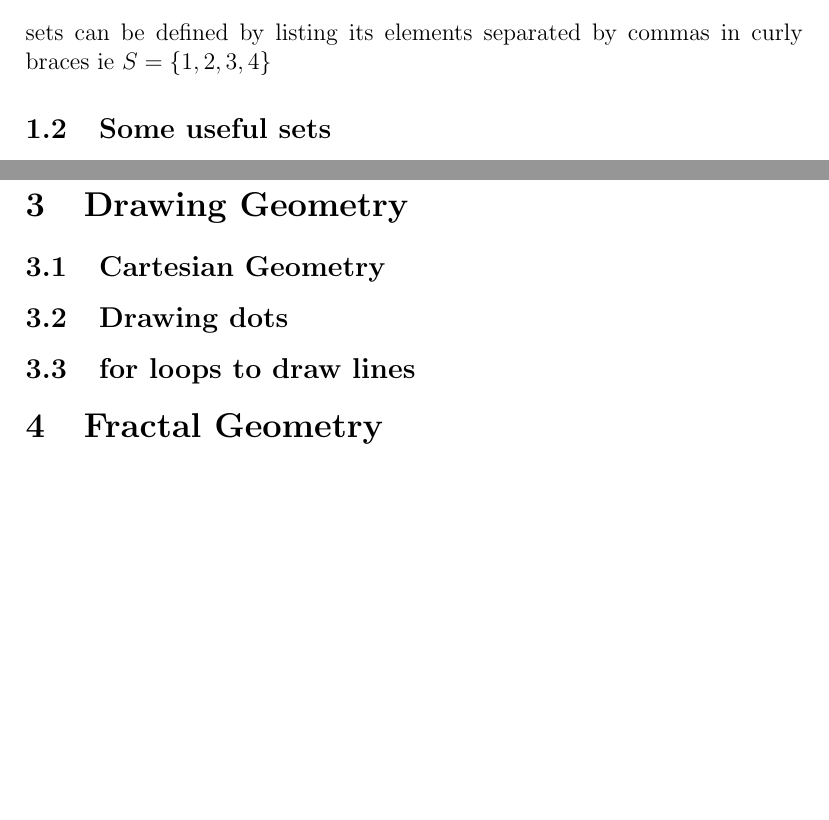
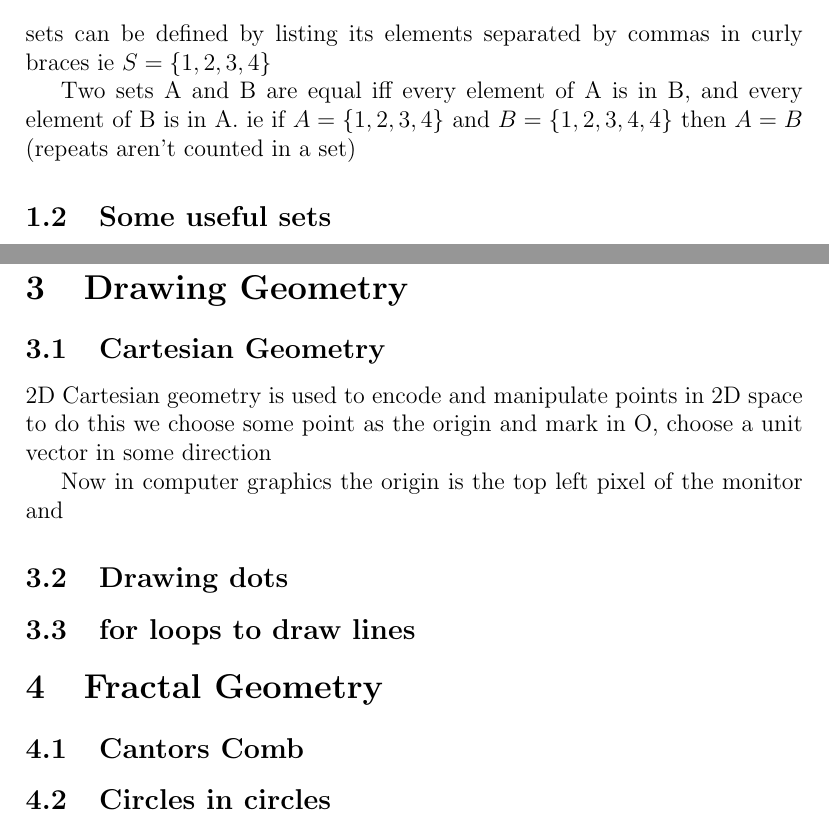
Before and after one commit to wsnmli/drawing_fractuals, a LaTeX document (main.tex): two parts of pages 3 and 4 of 4, joined at a grey line, cut so that both start at the same text, the shorter picture padded with empty space. Compiled offline with pdfLaTeX.

Commit message:
more addiotns

```diff
--- a/main.tex
+++ b/main.tex
@@ -30,6 +30,10 @@
 \subsection{Sets}
     sets can be defined by listing its elements separated by commas in curly
     braces ie $S = \{1,2,3,4\}$
+
+    Two sets A and B are equal iff every element of A is in B, and every element
+    of B is in A. ie if $A = \{1,2,3,4\}$ and $B = \{1,2,3,4,4\}$ then $A=B$
+    (repeats aren't counted in a set)
 
 \subsection{Some useful sets}
     $\mathbb{N}$ the set of natural numbers $ \mathbb{N}=\{0,1,2,3,\ldots\} $
@@ -69,9 +73,17 @@
 
 \section{Drawing Geometry}
 \subsection{Cartesian Geometry}
+    2D Cartesian geometry is used to encode and manipulate points in 2D space
+    to do this we choose some point as the origin and mark in O, choose a unit
+    vector in some direction
+
+    Now in computer graphics the origin is the top left pixel of the monitor
+    and
 \subsection{Drawing dots}
 \subsection{for loops to draw lines}
 
 \section{Fractal Geometry}
+\subsection{Cantors Comb}
+\subsection{Circles in circles}
 
 \end{document}
```
Also changed, not shown: main.pdf.
